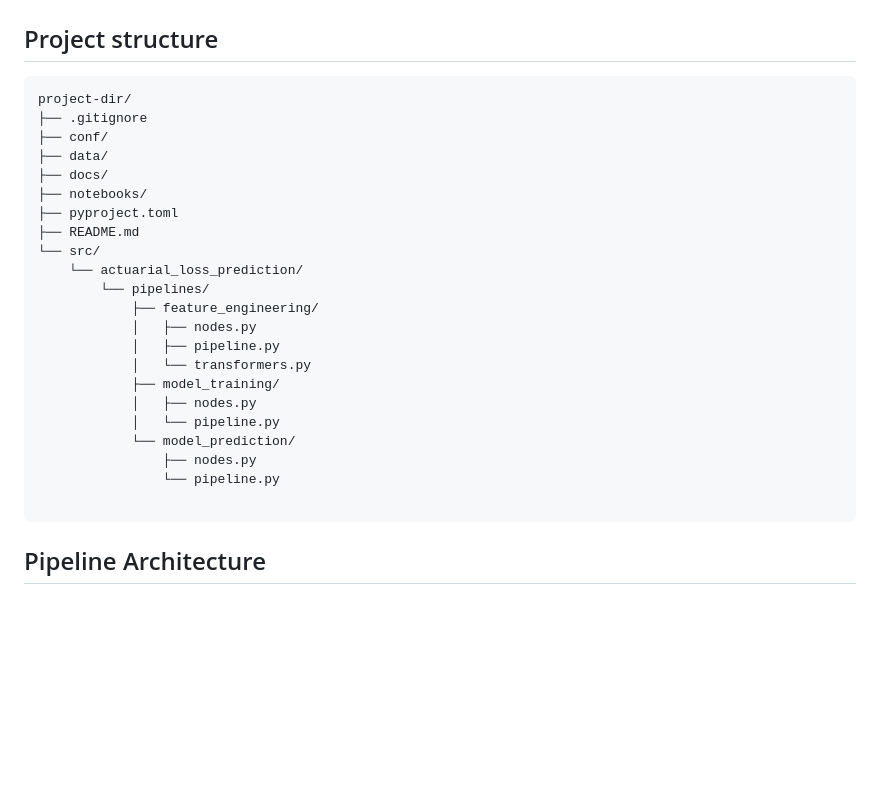
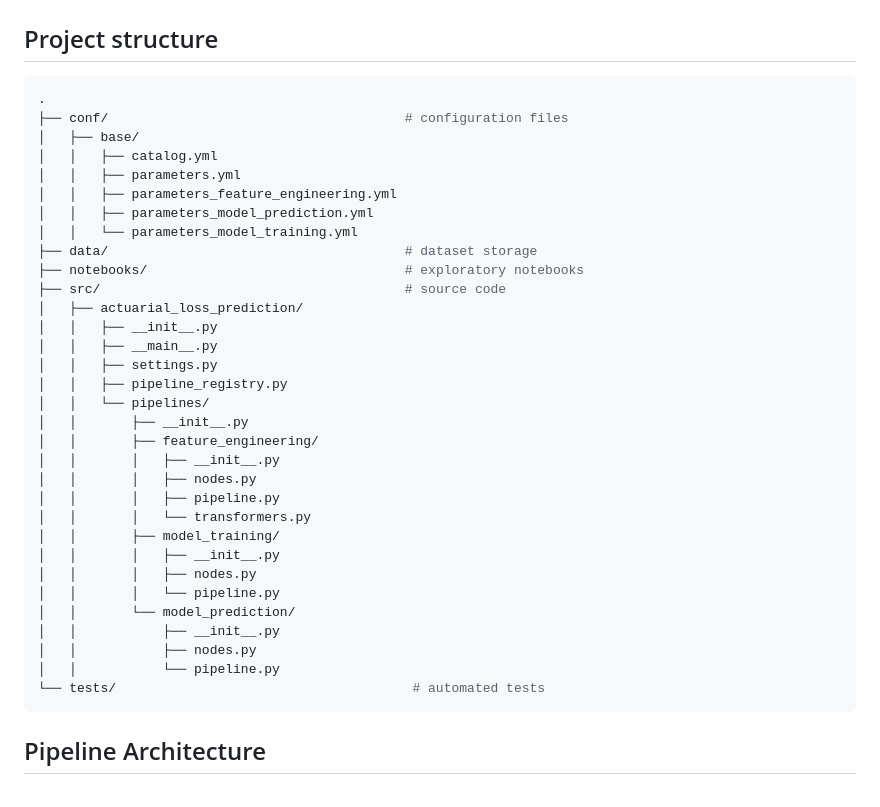
Before and after one commit to bchung0/actuarial-loss-prediction, a Markdown page: README.md, the part around the change. GitHub-like rendering; blank space fills up the shorter version.

Commit message:
docs: fix project structure ascii tree

````diff
--- a/README.md
+++ b/README.md
@@ -44,28 +44,38 @@ Click here to access the kaggle challenge page: [https://www.kaggle.com/competit
 
 
 ```py
-project-dir/
-├── .gitignore
-├── conf/
-├── data/
-├── docs/
-├── notebooks/
-├── pyproject.toml
-├── README.md
-└── src/
-    └── actuarial_loss_prediction/
-        └── pipelines/
-            ├── feature_engineering/
-            │   ├── nodes.py
-            │   ├── pipeline.py
-            │   └── transformers.py
-            ├── model_training/
-            │   ├── nodes.py
-            │   └── pipeline.py
-            └── model_prediction/
-                ├── nodes.py
-                └── pipeline.py
-
+.
+├── conf/                                      # configuration files
+│   ├── base/
+│   │   ├── catalog.yml
+│   │   ├── parameters.yml
+│   │   ├── parameters_feature_engineering.yml
+│   │   ├── parameters_model_prediction.yml
+│   │   └── parameters_model_training.yml
+├── data/                                      # dataset storage
+├── notebooks/                                 # exploratory notebooks
+├── src/                                       # source code
+│   ├── actuarial_loss_prediction/
+│   │   ├── __init__.py
+│   │   ├── __main__.py
+│   │   ├── settings.py
+│   │   ├── pipeline_registry.py
+│   │   └── pipelines/
+│   │       ├── __init__.py
+│   │       ├── feature_engineering/
+│   │       │   ├── __init__.py
+│   │       │   ├── nodes.py
+│   │       │   ├── pipeline.py
+│   │       │   └── transformers.py
+│   │       ├── model_training/
+│   │       │   ├── __init__.py
+│   │       │   ├── nodes.py
+│   │       │   └── pipeline.py
+│   │       └── model_prediction/
+│   │           ├── __init__.py
+│   │           ├── nodes.py
+│   │           └── pipeline.py
+└── tests/                                      # automated tests
 ```
 
 
````
